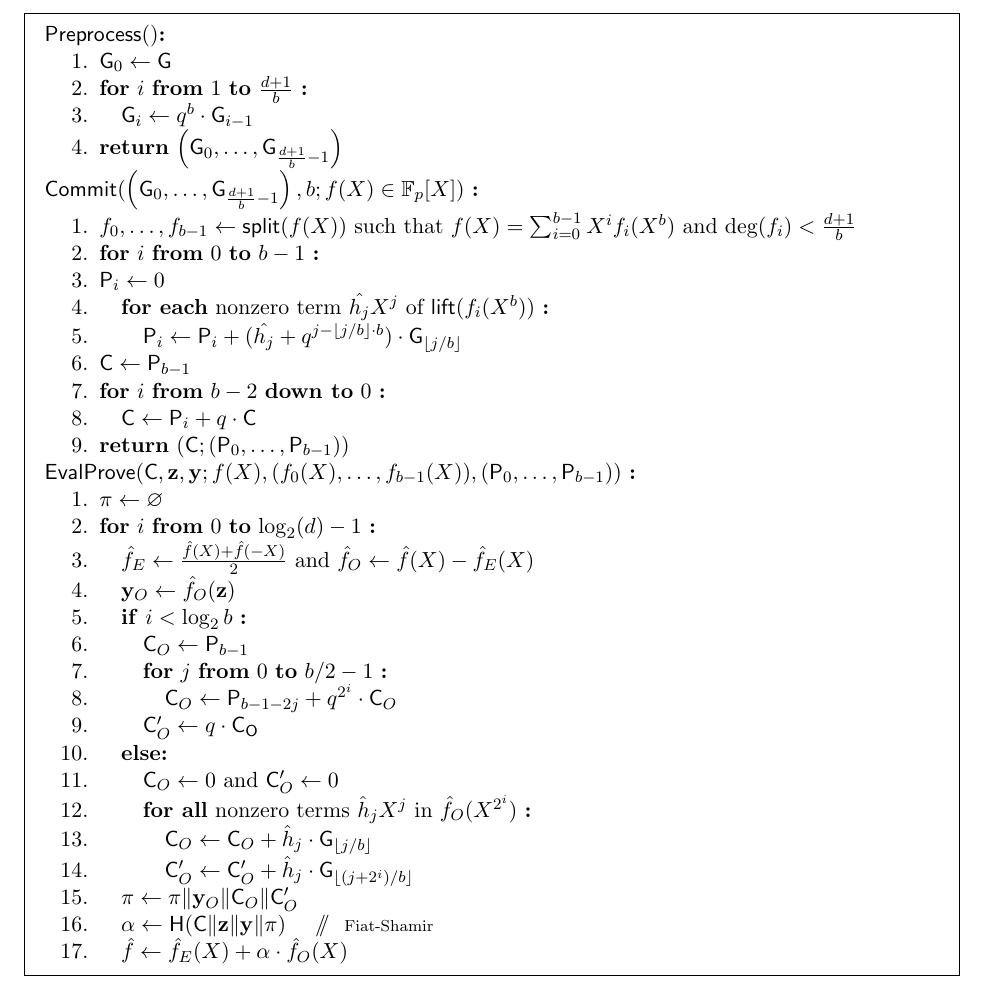
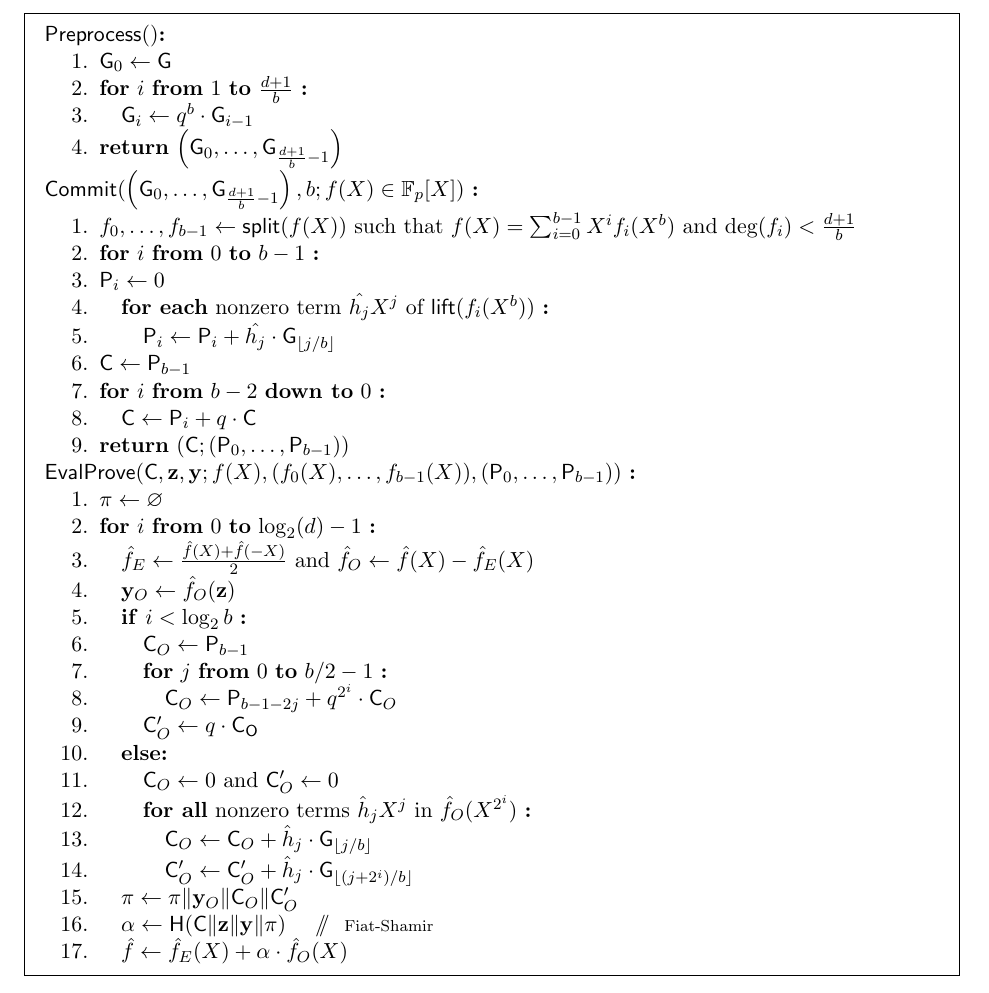
Before and after one commit to bbuenz/darker, a LaTeX document (darker/darker.tex): part of page 4 of 11, cut so that both start at the same text. Compiled offline with pdfLaTeX.

Commit message:
found and corrected error in commitment algorithm

```diff
--- a/darker/darker.tex
+++ b/darker/darker.tex
@@ -163,7 +163,7 @@ $\mathsf{Commit}(\left(\mathsf{G}_0, \ldots, \mathsf{G}_{\frac{d+1}{b} - 1}\righ
 	\item \textbf{for} $i$ \textbf{from} $0$ \textbf{to} $b-1$ \textbf{:}
 	\item $\mathsf{P}_i \gets 0$
 	\item \pcind \textbf{for each} nonzero term $\hat{h_j} X^{j}$ of $\mathsf{lift}(f_i(X^b))$ \textbf{:}
-	\item \pcind \pcind $\mathsf{P}_i \gets \mathsf{P}_i + (\hat{h_j} + q^{j - \lfloor j / b \rfloor \cdot b}) \cdot \mathsf{G}_{\lfloor j / b \rfloor}$
+	\item \pcind \pcind $\mathsf{P}_i \gets \mathsf{P}_i + \hat{h_j} \cdot \mathsf{G}_{\lfloor j / b \rfloor}$
 	\item $\mathsf{C} \gets \mathsf{P}_{b-1}$
 	\item \textbf{for} $i$ \textbf{from} $b-2$ \textbf{down to} $0$ \textbf{:}
 	\item \pcind $\mathsf{C} \gets \mathsf{P}_{i} + q \cdot \mathsf{C}$
```
